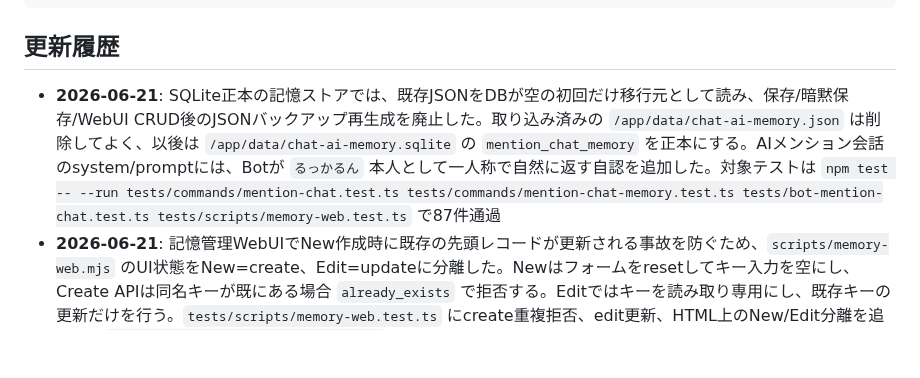
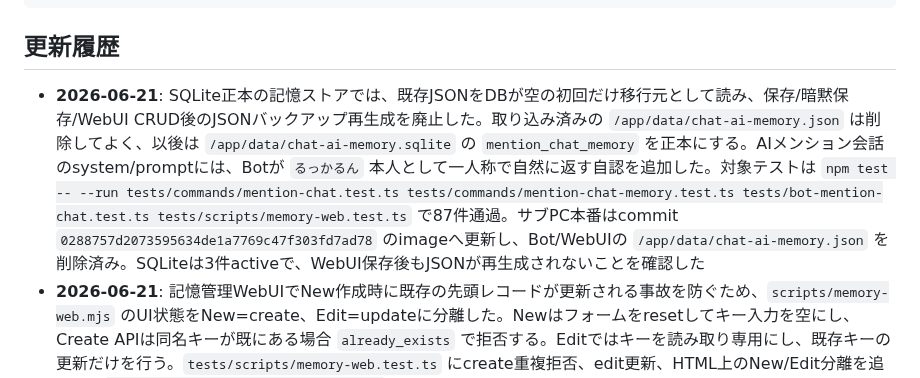
Before and after one commit to jinwktk/twitchRaid, a Markdown page: readme.md, the part around the change. Rendered like a GitHub page; blank space fills up the shorter version.

Commit message:
本番JSON削除反映ログを追加

````diff
--- a/readme.md
+++ b/readme.md
@@ -333,7 +333,7 @@ internal-docs/
 ```
 
 ## 更新履歴
-- **2026-06-21**: SQLite正本の記憶ストアでは、既存JSONをDBが空の初回だけ移行元として読み、保存/暗黙保存/WebUI CRUD後のJSONバックアップ再生成を廃止した。取り込み済みの `/app/data/chat-ai-memory.json` は削除してよく、以後は `/app/data/chat-ai-memory.sqlite` の `mention_chat_memory` を正本にする。AIメンション会話のsystem/promptには、Botが `るっかるん` 本人として一人称で自然に返す自認を追加した。対象テストは `npm test -- --run tests/commands/mention-chat.test.ts tests/commands/mention-chat-memory.test.ts tests/bot-mention-chat.test.ts tests/scripts/memory-web.test.ts` で87件通過
+- **2026-06-21**: SQLite正本の記憶ストアでは、既存JSONをDBが空の初回だけ移行元として読み、保存/暗黙保存/WebUI CRUD後のJSONバックアップ再生成を廃止した。取り込み済みの `/app/data/chat-ai-memory.json` は削除してよく、以後は `/app/data/chat-ai-memory.sqlite` の `mention_chat_memory` を正本にする。AIメンション会話のsystem/promptには、Botが `るっかるん` 本人として一人称で自然に返す自認を追加した。対象テストは `npm test -- --run tests/commands/mention-chat.test.ts tests/commands/mention-chat-memory.test.ts tests/bot-mention-chat.test.ts tests/scripts/memory-web.test.ts` で87件通過。サブPC本番はcommit `0288757d2073595634de1a7769c47f303fd7ad78` のimageへ更新し、Bot/WebUIの `/app/data/chat-ai-memory.json` を削除済み。SQLiteは3件activeで、WebUI保存後もJSONが再生成されないことを確認した
 - **2026-06-21**: 記憶管理WebUIでNew作成時に既存の先頭レコードが更新される事故を防ぐため、`scripts/memory-web.mjs` のUI状態をNew=create、Edit=updateに分離した。Newはフォームをresetしてキー入力を空にし、Create APIは同名キーが既にある場合 `already_exists` で拒否する。Editではキーを読み取り専用にし、既存キーの更新だけを行う。`tests/scripts/memory-web.test.ts` にcreate重複拒否、edit更新、HTML上のNew/Edit分離を追加し、`node --check scripts/memory-web.mjs` も通過済み
 - **2026-06-21**: `!chat るっかるんって何歳？` と `!chat るっかるんってどこにすんでるの` の誤答に対応。年齢質問はOllamaに計算させず `calculateAge()` で固定返信し、居住地質問は個人情報として固定拒否する。これらはBot側でメモ読込/外部検索/Ollamaより前に処理する。記憶メモ関連度も年齢/生年月日/居住地のトピックを見て、居住地質問に生年月日メモを注入しないようにした。対象テストは `npm test -- --run tests/scripts/memory-web.test.ts tests/commands/mention-chat-memory.test.ts tests/commands/mention-chat.test.ts tests/bot-mention-chat.test.ts` で87件通過
 - **2026-06-21**: 記憶管理WebUIをサブPCのLAN URL `http://192.168.0.99:3220/` でも見られるようにした。`scripts/memory-web.mjs` は `--target direct` に対応し、非loopback bindの認証なし起動は `--allow-unsafe-no-auth` を明示した時だけ許可する。サブPCでは専用Swarm service `twitchraid-memory-web` が同じ `/app/data` をbind mountしてSQLite正本を直接管理し、Windows portproxy `0.0.0.0:3220 -> WSL2:3220` とFirewall ruleでLANから到達できる。
````
